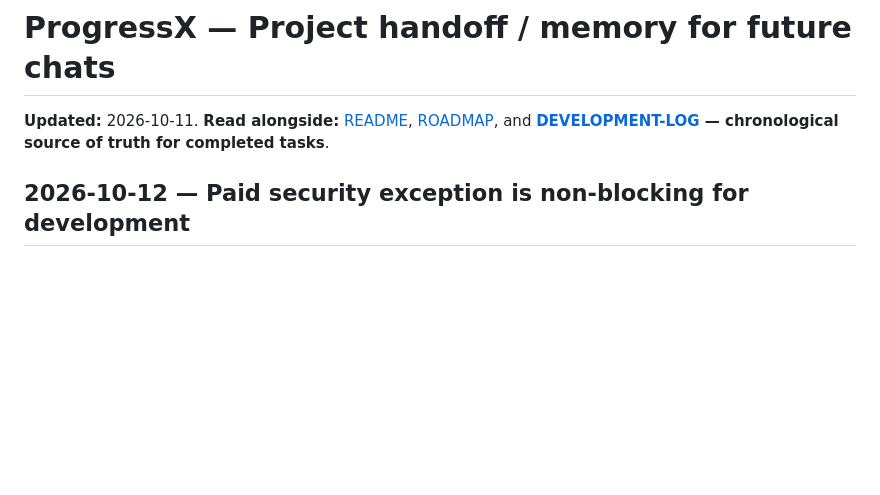
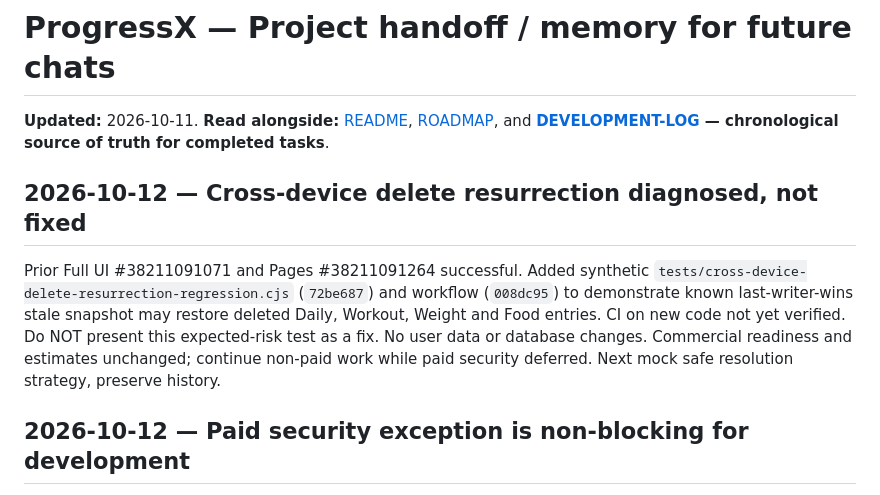
Before and after one commit to 3bHussein/ProgressXX-Web, a Markdown page: docs/PROJECT-HANDOFF.md, the part around the change. Rendered like a GitHub page; blank space fills up the shorter version.

Commit message:
docs: log unresolved cross-device delete risk in commercial tracking

```diff
--- a/docs/PROJECT-HANDOFF.md
+++ b/docs/PROJECT-HANDOFF.md
@@ -1,6 +1,10 @@
 # ProgressX — Project handoff / memory for future chats
 
 **Updated:** 2026-10-11. **Read alongside:** [README](../README.md), [ROADMAP](../ROADMAP.md), and **[DEVELOPMENT-LOG](DEVELOPMENT-LOG.md) — chronological source of truth for completed tasks**.
+
+## 2026-10-12 — Cross-device delete resurrection diagnosed, not fixed
+
+Prior Full UI #38211091071 and Pages #38211091264 successful. Added synthetic `tests/cross-device-delete-resurrection-regression.cjs` (`72be687`) and workflow (`008dc95`) to demonstrate known last-writer-wins stale snapshot may restore deleted Daily, Workout, Weight and Food entries. CI on new code not yet verified. Do NOT present this expected-risk test as a fix. No user data or database changes. Commercial readiness and estimates unchanged; continue non-paid work while paid security deferred. Next mock safe resolution strategy, preserve history.
 
 ## 2026-10-12 — Paid security exception is non-blocking for development
 
```
